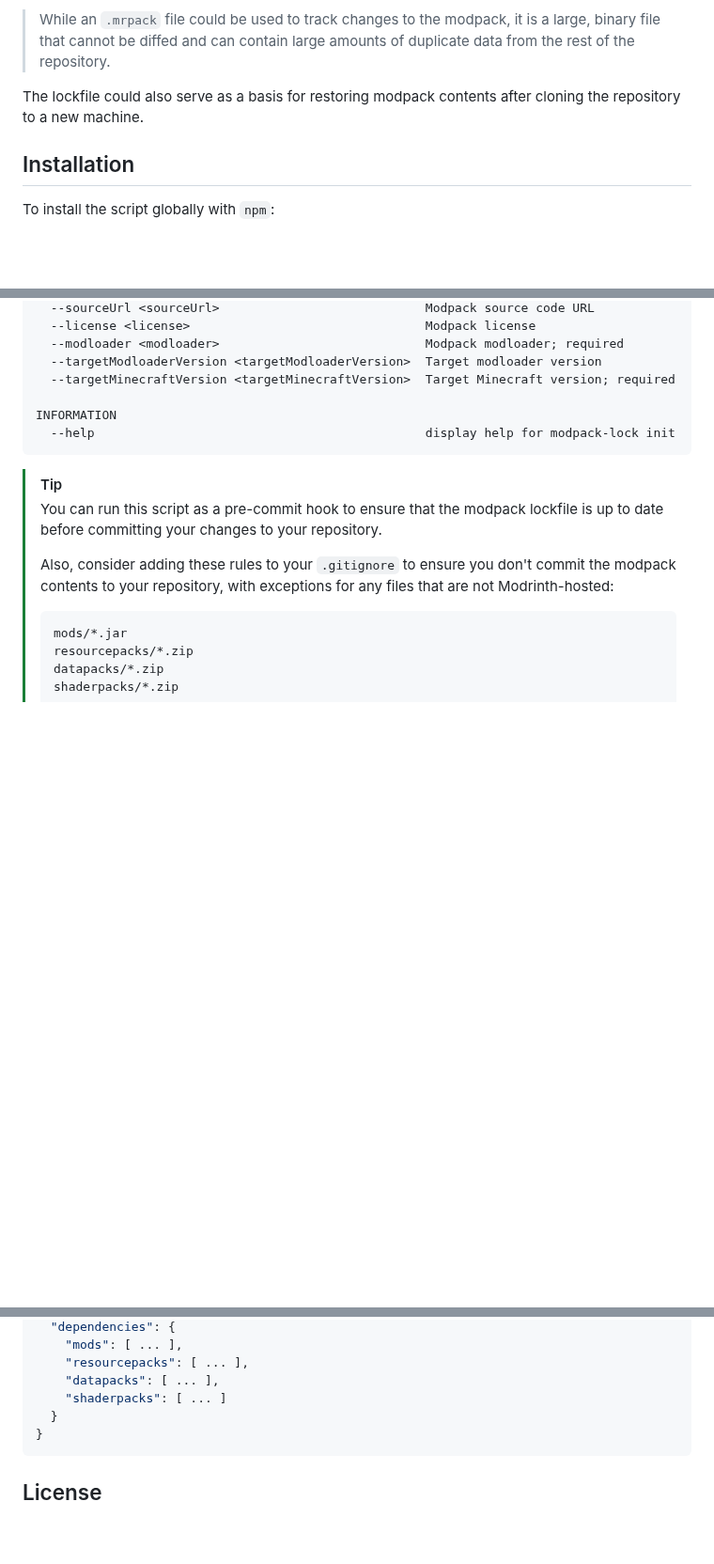
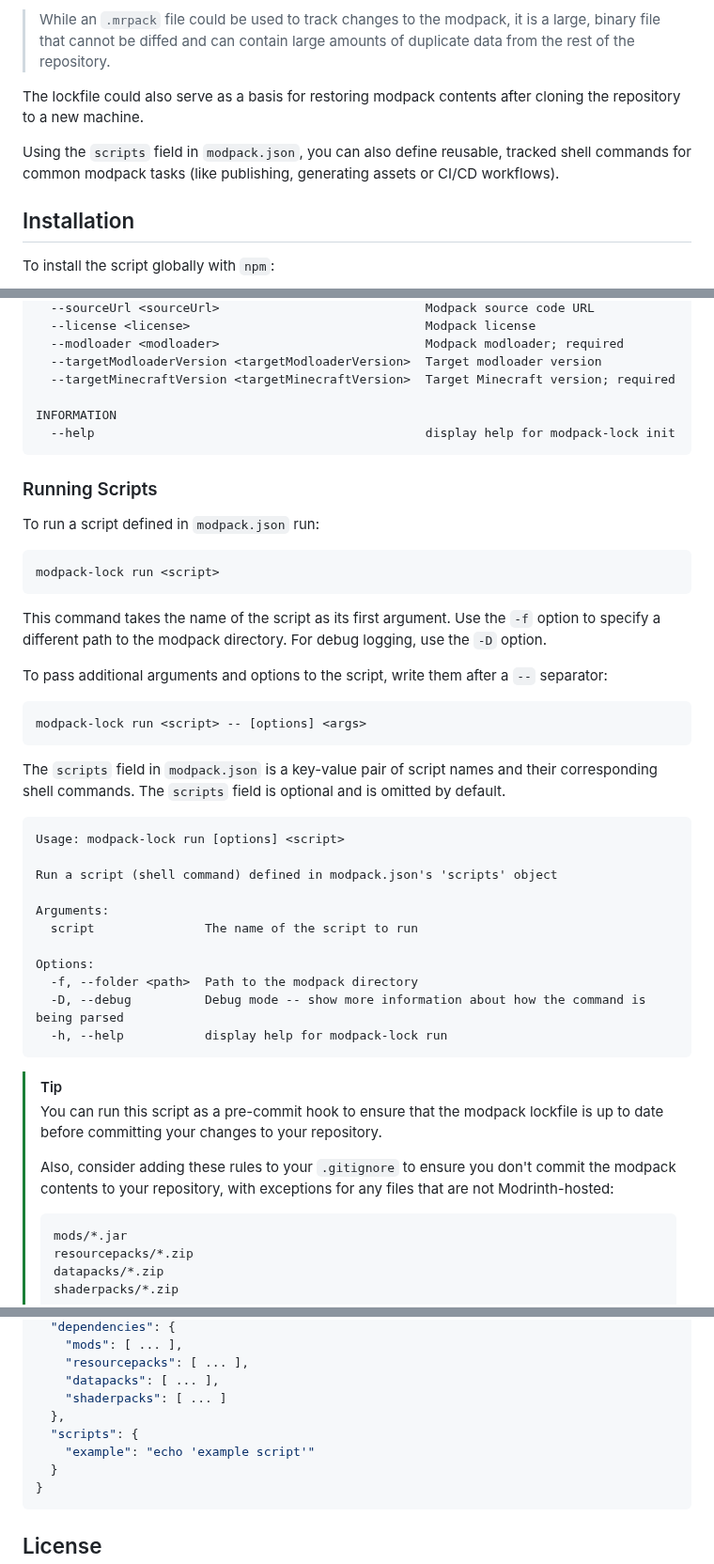
Before and after one commit to nickesc/modpack-lock, a Markdown page: README.md, 3 parts joined by grey strips. Shown at 94% size. Rendered like a GitHub page; blank space fills up the shorter version.

````diff
--- a/README.md
+++ b/README.md
@@ -17,6 +17,8 @@ This script generates a `modpack.lock` file in the current directory containing
 > While an `.mrpack` file could be used to track changes to the modpack, it is a large, binary file that cannot be diffed and can contain large amounts of duplicate data from the rest of the repository.
 
 The lockfile could also serve as a basis for restoring modpack contents after cloning the repository to a new machine.
+
+Using the `scripts` field in `modpack.json`, you can also define reusable, tracked shell commands for common modpack tasks (like publishing, generating assets or CI/CD workflows).
 
 ## Installation
 
@@ -115,6 +117,38 @@ INFORMATION
   --help                                             display help for modpack-lock init
 ```
 
+### Running Scripts
+
+To run a script defined in `modpack.json` run:
+
+```bash
+modpack-lock run <script>
+```
+
+This command takes the name of the script as its first argument. Use the `-f` option to specify a different path to the modpack directory. For debug logging, use the `-D` option.
+
+To pass additional arguments and options to the script, write them after a `--` separator:
+
+```bash
+modpack-lock run <script> -- [options] <args>
+```
+
+The `scripts` field in `modpack.json` is a key-value pair of script names and their corresponding shell commands. The `scripts` field is optional and is omitted by default.
+
+```text
+Usage: modpack-lock run [options] <script>
+
+Run a script (shell command) defined in modpack.json's 'scripts' object
+
+Arguments:
+  script               The name of the script to run
+
+Options:
+  -f, --folder <path>  Path to the modpack directory
+  -D, --debug          Debug mode -- show more information about how the command is being parsed
+  -h, --help           display help for modpack-lock run
+```
+
 > [!TIP]
 >
 > You can run this script as a pre-commit hook to ensure that the modpack lockfile is up to date before committing your changes to your repository.
@@ -199,6 +233,9 @@ If created via `modpack-lock init`, the JSON file combines your modpack metadata
     "resourcepacks": [ ... ],
     "datapacks": [ ... ],
     "shaderpacks": [ ... ]
+  },
+  "scripts": {
+    "example": "echo 'example script'"
   }
 }
 ```
````
